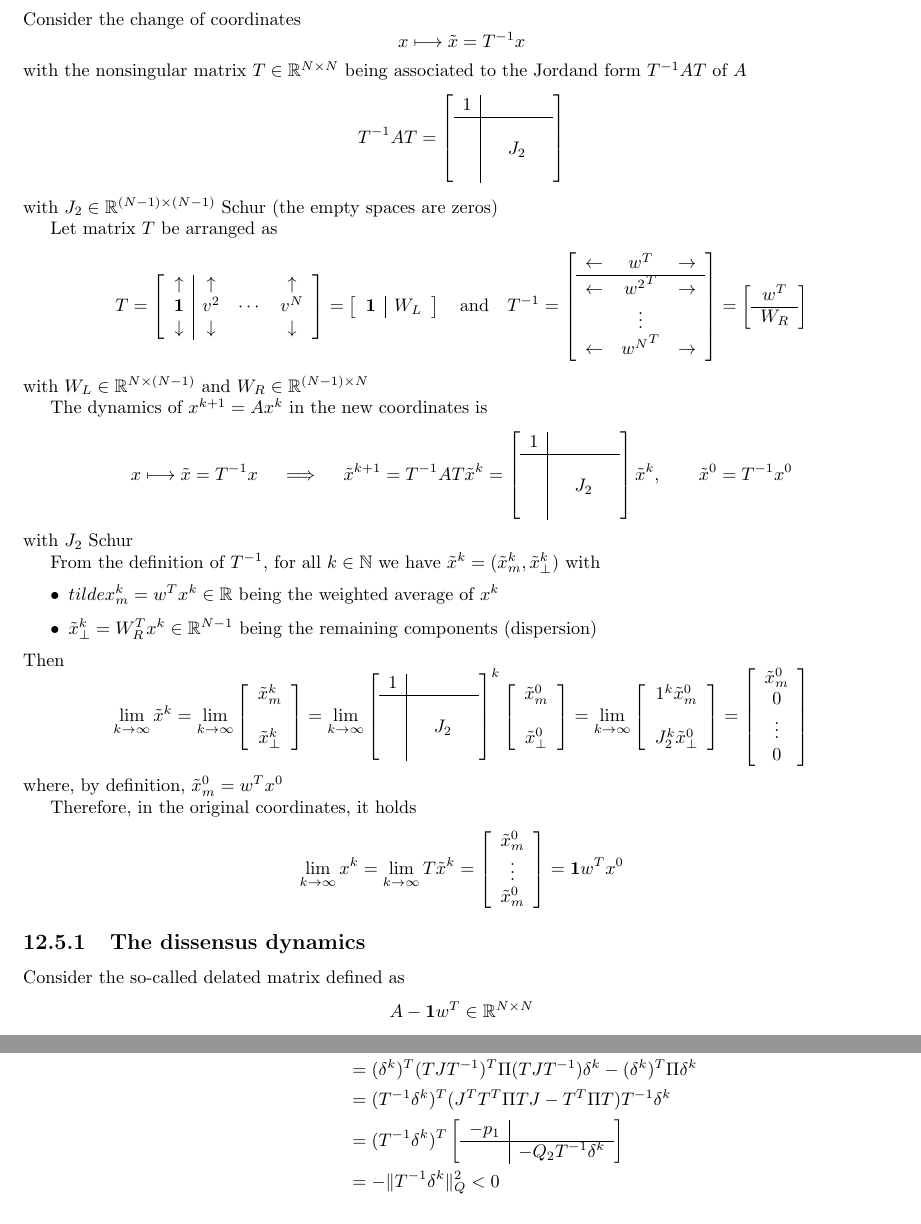
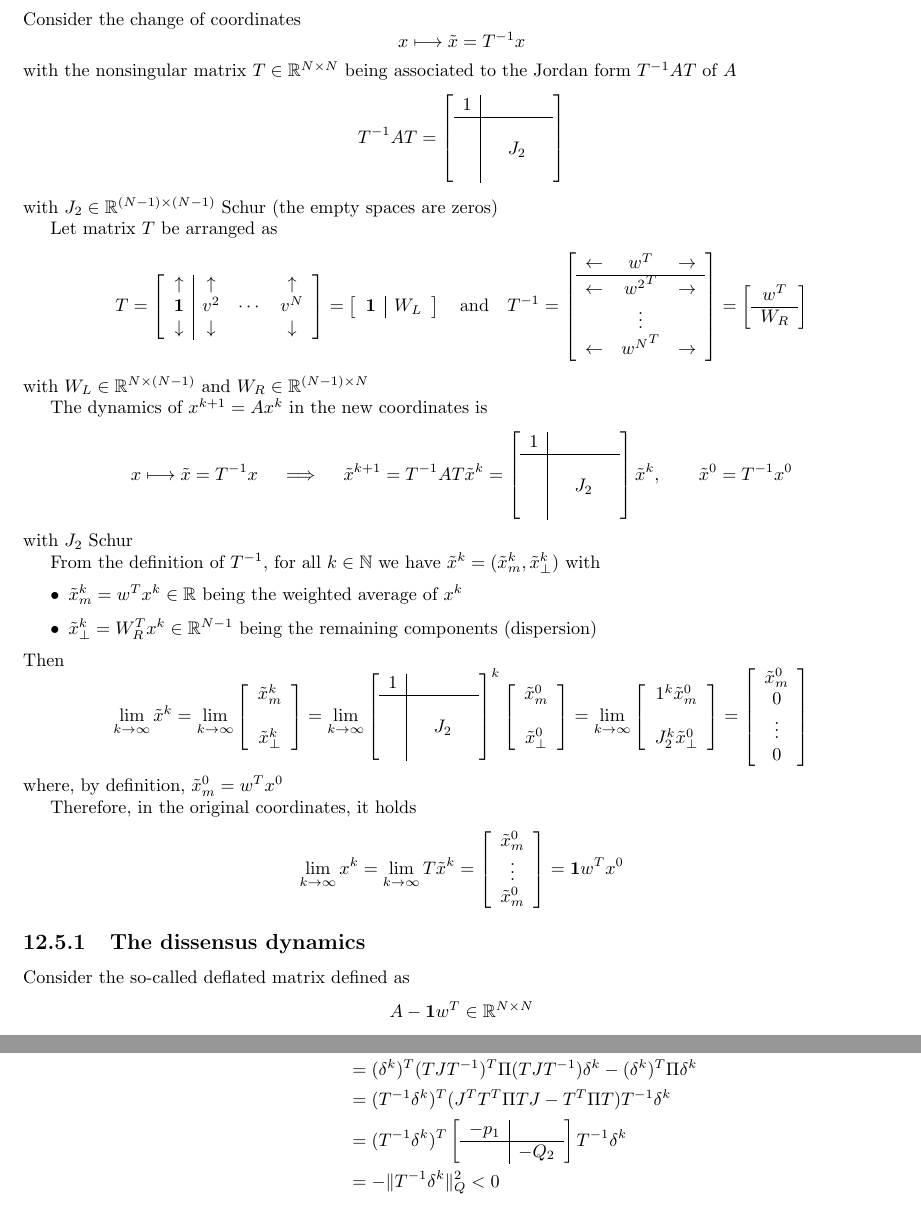
Before and after one commit to dantepiotto/lecture-notes, a LaTeX thesis (DAS/DAS.tex): two parts of pages 50 and 51 of 62, joined at a grey line, cut so that both start at the same text. Compiled offline with pdfLaTeX.

Commit message:
DAS update

```diff
--- a/DAS/DAS.tex
+++ b/DAS/DAS.tex
@@ -1580,7 +1580,7 @@ Consider the change of coordinates
 \[
     x \longmapsto \tilde{x} = T^{-1}x
 \]
-with the nonsingular matrix $T\in\R^{N\times N}$ being associated to the Jordand form $T^{-1}AT$ of $A$
+with the nonsingular matrix $T\in\R^{N\times N}$ being associated to the Jordan form $T^{-1}AT$ of $A$
 \[
     T^{-1} A T = \left[\begin{array}{c| c c c }
         1 & & & \\ \hline \\ & & J_2 & \\ & & &
@@ -1618,7 +1618,7 @@ with $J_2$ Schur
 
 From the definition of $T^{-1}$, for all $k\in\N$ we have $\tilde{x}^k=(\tilde{x}_m^k,\tilde{x}_\perp^k)$ with
 \begin{itemize}
-    \item $tilde{x}_m^k = w^T x^k\in\R$ being the weighted average of $x^k$
+    \item $\tilde{x}_m^k = w^T x^k\in\R$ being the weighted average of $x^k$
     \item $\tilde{x}_\perp^k=W_R^Tx^k\in\R^{N-1}$ being the remaining components (dispersion)
 \end{itemize}
 Then
@@ -1644,7 +1644,7 @@ Therefore, in the original coordinates, it holds
     \end{array}\right] = \boldsymbol{1}w^Tx^0
 \]
 \subsection{The dissensus dynamics}
-Consider the so-called delated matrix defined as
+Consider the so-called deflated matrix defined as
 \[
     A- \boldsymbol{1}w^T\in\R^{N\times N}
 \]
@@ -1700,8 +1700,8 @@ Then its increment along trajectories satisfies
     &= (\delta^k)^T(TJT^{-1})^T\Pi(TJT^{-1})\delta^k - (\delta^k)^T\Pi\delta^k \\
     &= (T^{-1}\delta^k)^T(J^TT^T\Pi TJ-T^T\Pi T)T^{-1}\delta^k \\
     &= (T^{-1}\delta^k)^T \left[\begin{array}{c|c}
-        -p_1 & \\ \hline & -Q_2 T^{-1}\delta^k
-    \end{array}\right] \\
+        -p_1 & \\ \hline & -Q_2
+    \end{array}\right] T^{-1}\delta^k\\
     &= -\|T^{-1}\delta^k\|^2_Q < 0
 \end{align*}
 
```
Also changed, not shown: DAS/DAS.pdf, DAS/DAS.tex (14 more changed lines).
